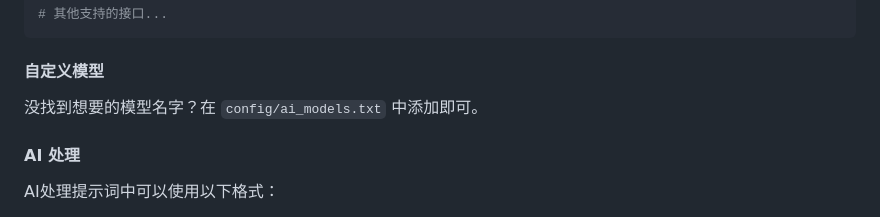
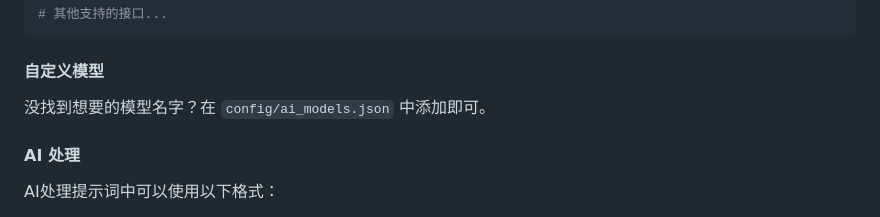
Before and after one commit to zhangnoter/TG, a Markdown page: README.md, the part around the change. GitHub-like rendering.

```diff
--- a/README.md
+++ b/README.md
@@ -407,7 +407,7 @@ CLAUDE_API_KEY=your_key
 
 #### 自定义模型
 
-没找到想要的模型名字？在 `config/ai_models.txt` 中添加即可。
+没找到想要的模型名字？在 `config/ai_models.json` 中添加即可。
 
 #### AI 处理
 
```
